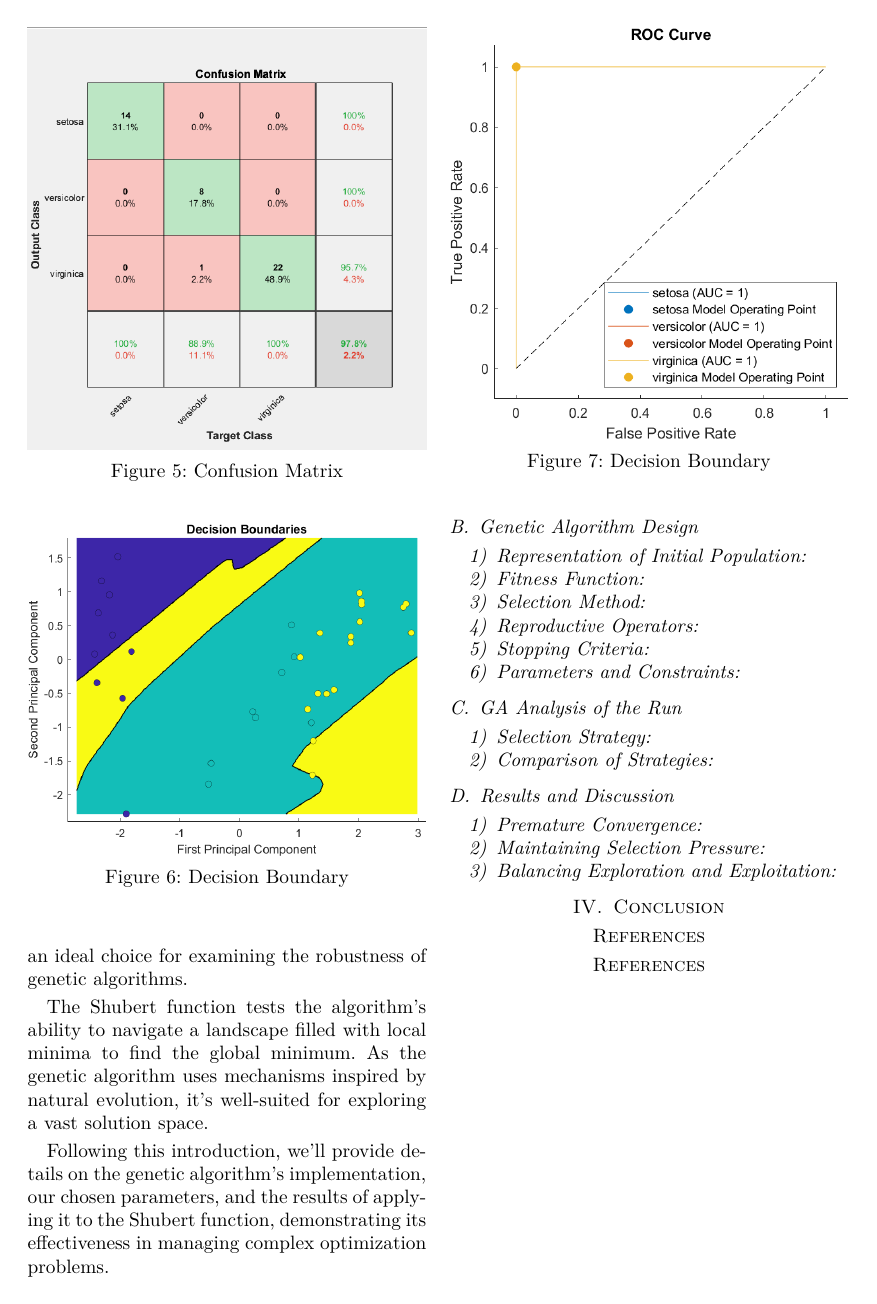
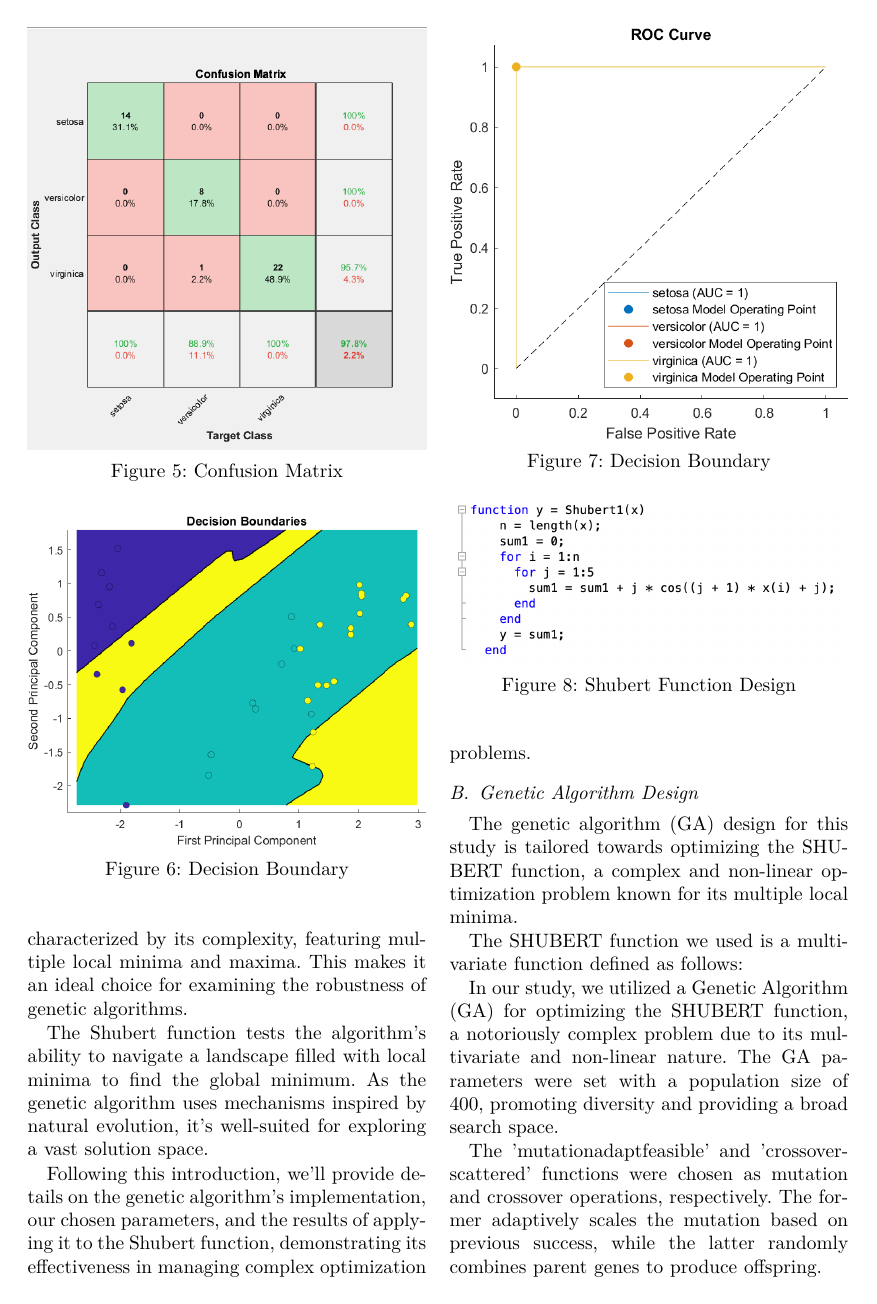
Before and after one commit to Viibrant/NNGA, a LaTeX paper (docs/document.tex): page 4 of 4 before the commit and page 4 of 5 after it. Compiled offline with pdfLaTeX; a missing font is replaced by an installed copy or a similar font; a LaTeX package or settings file that is missing is left out.

Commit message:
added stuff to ga

```diff
--- a/docs/document.tex
+++ b/docs/document.tex
@@ -180,3 +182,16 @@ Shubert function, demonstrating its effectiveness in managing complex optimizati
 
 \subsection{Genetic Algorithm Design}
 
+The genetic algorithm (GA) design for this study is tailored towards optimizing the SHUBERT function, a complex and non-linear optimization problem known for its multiple local minima.
+
+The SHUBERT function we used is a multivariate function defined as follows:
+
+\begin{figure}
+    \includegraphics[width=\linewidth]{figures/shubertdes.png}
+    \caption{Shubert Function Design}
+    \label{fig:boat1}
+  \end{figure}
+
+In our study, we utilized a Genetic Algorithm (GA) for optimizing the SHUBERT function, a notoriously complex problem due to its multivariate and non-linear nature. The GA parameters were set with a population size of 400, promoting diversity and providing a broad search space.
+
+The 'mutationadaptfeasible' and 'crossoverscattered' functions were chosen as mutation and crossover operations, respectively. The former adaptively scales the mutation based on previous success, while the latter randomly combines parent genes to produce offspring.
@@ -193,9 +220,7 @@ Shubert function, demonstrating its effectiveness in managing complex optimizati
 \subsubsection{Parameters and Constraints}
 \subsection{GA Analysis of the Run}
 
-\subsubsection{Selection Strategy}
 
-\subsubsection{Comparison of Strategies}
 \subsection{Results and Discussion}
 
 \subsubsection{Premature Convergence}
```
Also changed, not shown: docs/figures/shubert.jpg (added), docs/figures/shubertdes.png (added), docs/document.tex (22 more changed lines).
